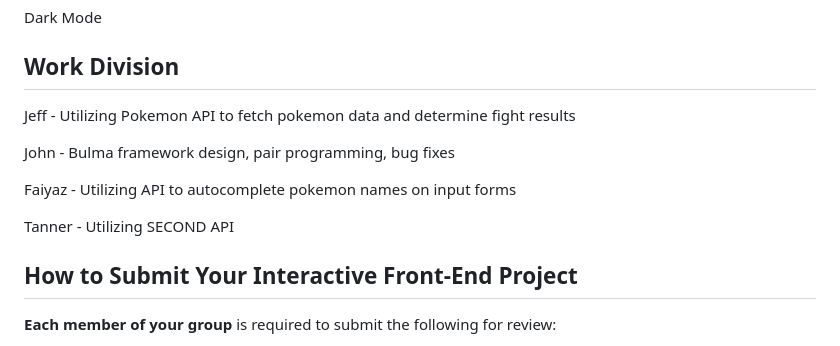
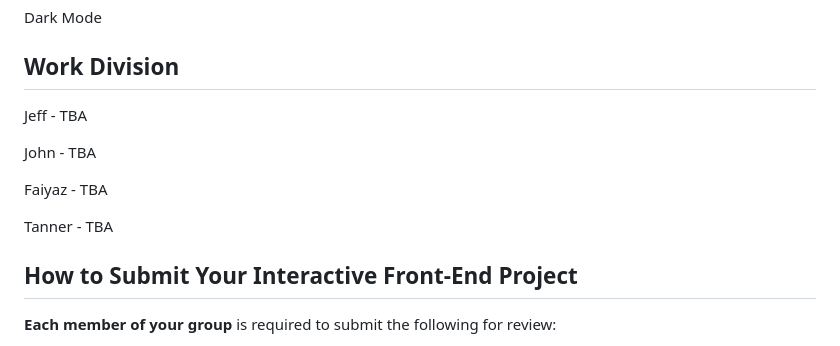
Before and after one commit to JohnKersey2/Pokemon-Clash, a Markdown page: readme.md, the part around one of its changes. Rendered like a GitHub page.

```diff
--- a/readme.md
+++ b/readme.md
@@ -70,13 +66,13 @@ Dark Mode
 
 ## Work Division
 
-Jeff - Utilizing Pokemon API to fetch pokemon data and determine fight results
+Jeff - TBA
 
-John - Bulma framework design, pair programming, bug fixes
+John - TBA
 
-Faiyaz - Utilizing API to autocomplete pokemon names on input forms
+Faiyaz - TBA
 
-Tanner - Utilizing SECOND API
+Tanner - TBA
 
 ## How to Submit Your Interactive Front-End Project
 
```
Also changed, not shown: other parts of readme.md (+17 -21 lines), assets/pokemonClashScreenshot.PNG (added), 4 other files.
